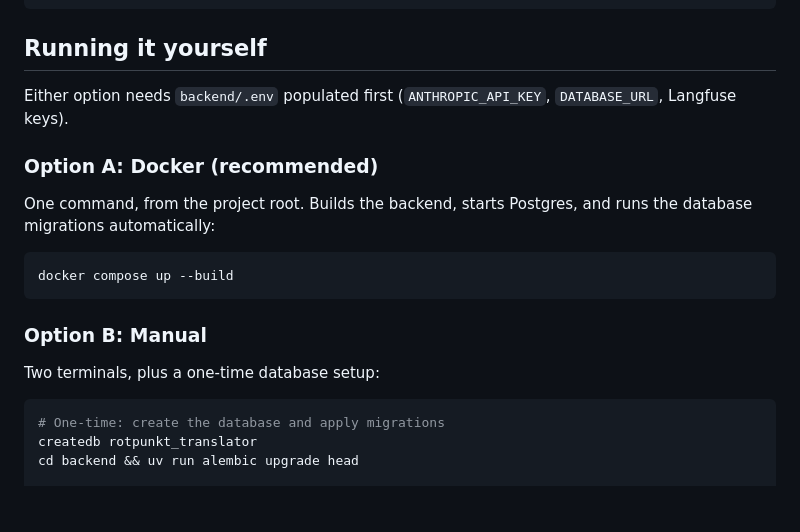
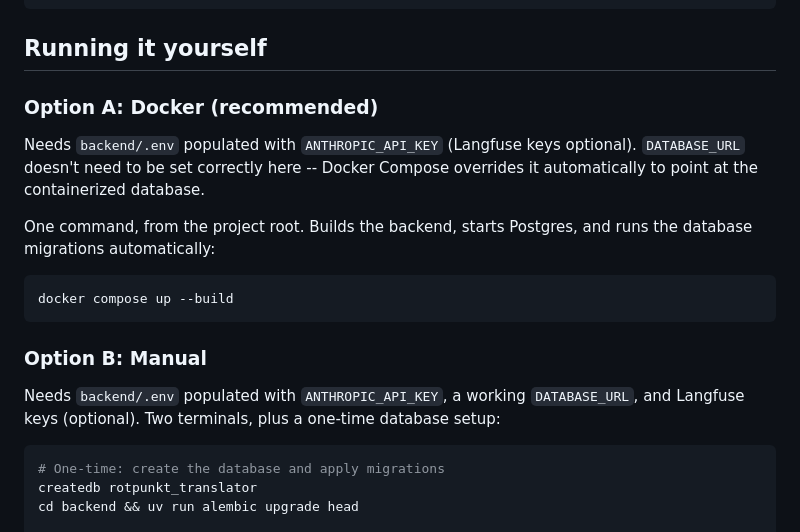
Before and after one commit to Balakrishnan007/Translator_Tool, a Markdown page: README.md, the part around the change. Rendered like a GitHub page; blank space fills up the shorter version.

Commit message:
Fix README: DATABASE_URL isn't required for the Docker option

````diff
--- a/README.md
+++ b/README.md
@@ -279,10 +279,11 @@ dataset/        Real, varied test documents (German/English/Dutch/French; Word/E
 
 ## Running it yourself
 
-Either option needs `backend/.env` populated first (`ANTHROPIC_API_KEY`, `DATABASE_URL`,
-Langfuse keys).
+### Option A: Docker (recommended)
 
-### Option A: Docker (recommended)
+Needs `backend/.env` populated with `ANTHROPIC_API_KEY` (Langfuse keys optional).
+`DATABASE_URL` doesn't need to be set correctly here -- Docker Compose overrides it
+automatically to point at the containerized database.
 
 One command, from the project root. Builds the backend, starts Postgres, and runs the
 database migrations automatically:
@@ -293,7 +294,8 @@ docker compose up --build
 
 ### Option B: Manual
 
-Two terminals, plus a one-time database setup:
+Needs `backend/.env` populated with `ANTHROPIC_API_KEY`, a working `DATABASE_URL`, and
+Langfuse keys (optional). Two terminals, plus a one-time database setup:
 
 ```bash
 # One-time: create the database and apply migrations
````
